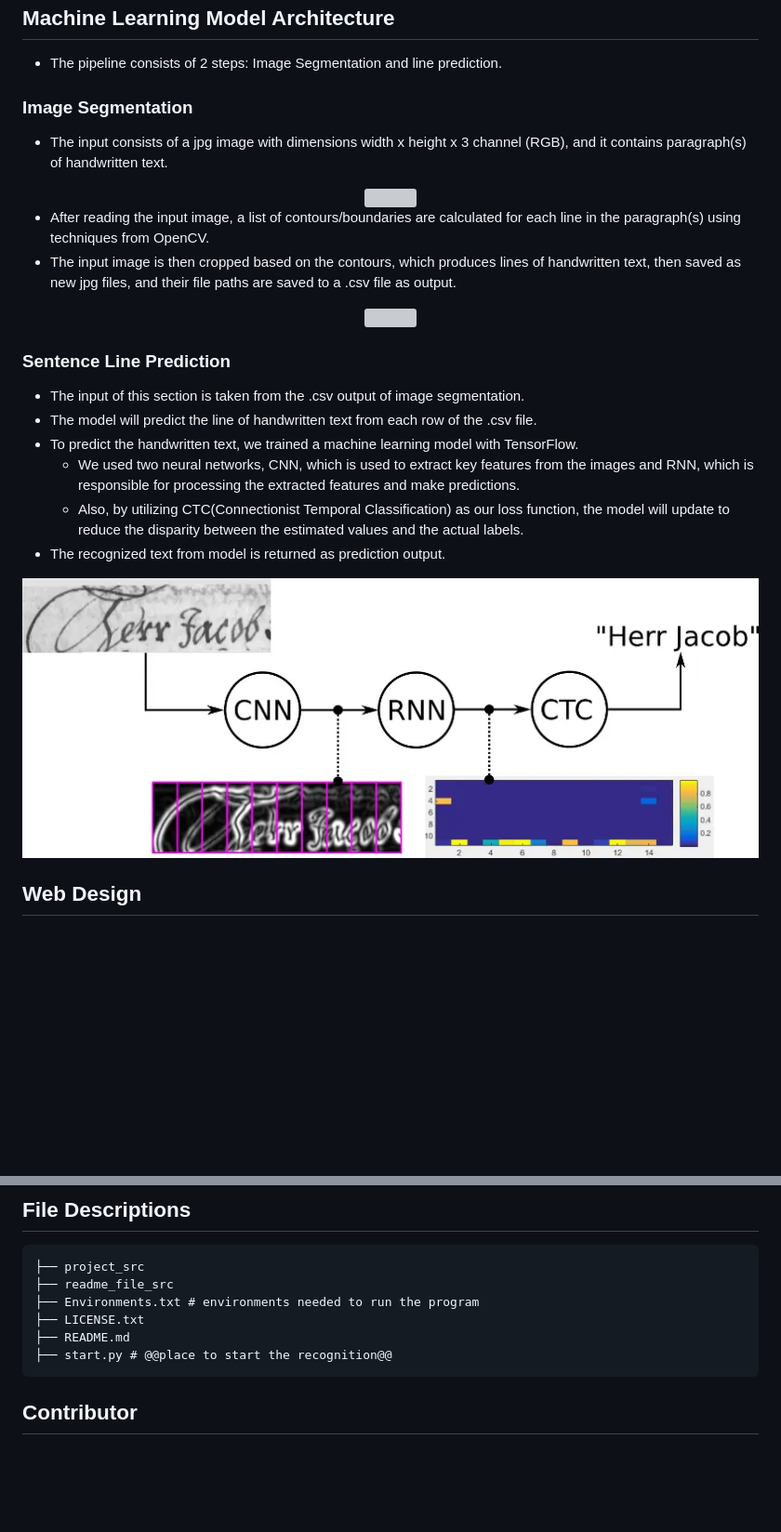
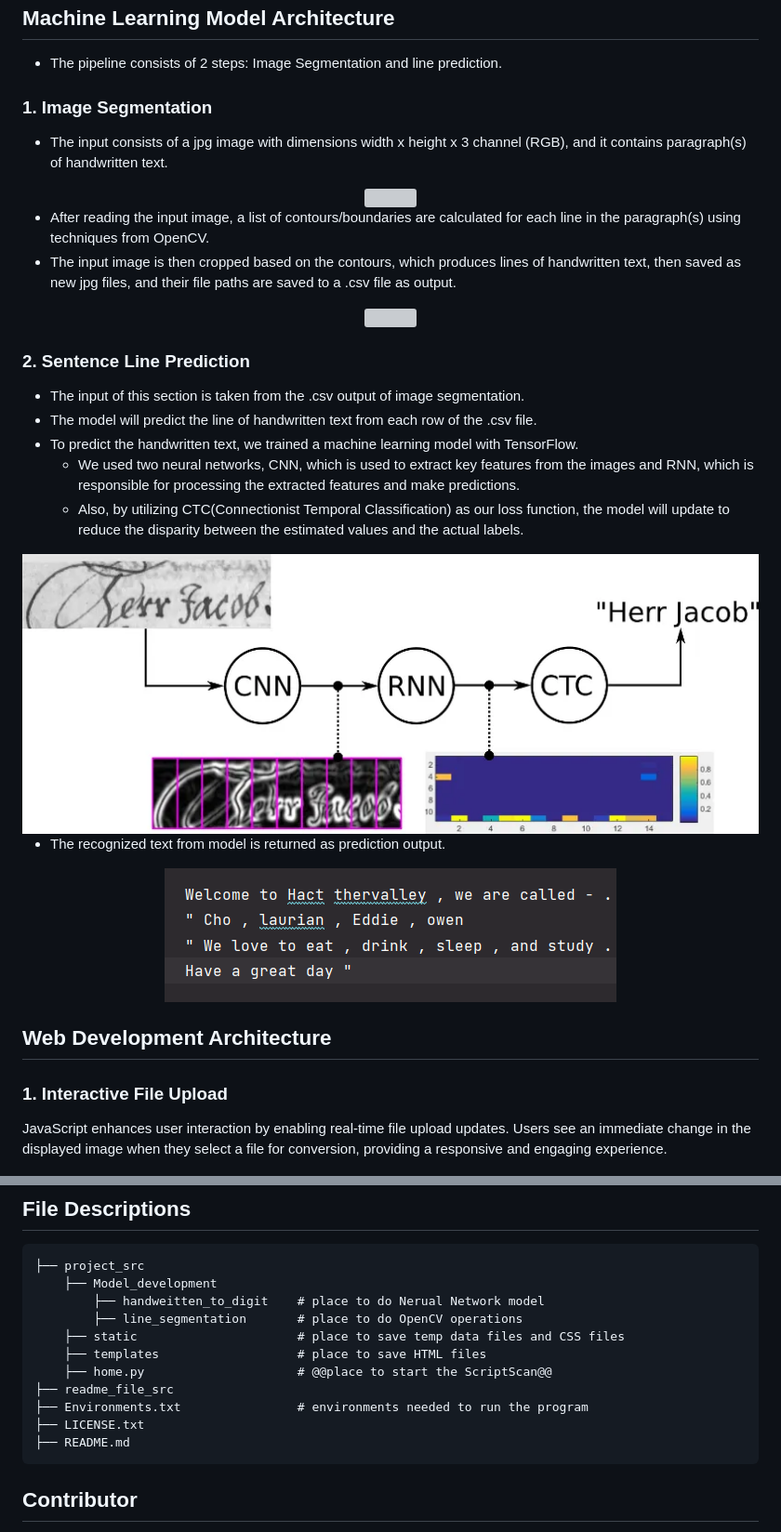
Before and after one commit to ShenzheZhu/QuickScan-Handwritten-Paragraph-Recognition, a Markdown page: README.md, 2 parts joined by grey strips. Shown: that part at 93% size. Rendered like a GitHub page; pictures changed too: readme_file_src/output.png (added); blank space fills up the shorter version; grey boxes are pictures that could not be loaded.

````diff
--- a/README.md
+++ b/README.md
@@ -28,7 +40,7 @@ Enjoy the seamless experience of converting handwritten text to digital effortle
 
 ## Machine Learning Model Architecture
 - The pipeline consists of 2 steps: Image Segmentation and line prediction.
-### Image Segmentation
+### 1. Image Segmentation
 - The input consists of a jpg image with dimensions width x height x 3 channel (RGB), and it contains paragraph(s) of handwritten text.
 <div align=center>
 <img src="readme_file_src\original_photo.png">
@@ -42,21 +54,27 @@ Enjoy the seamless experience of converting handwritten text to digital effortle
 <img src="readme_file_src\opencv_rectangle.png">
 </div>
 
-### Sentence Line Prediction
+### 2. Sentence Line Prediction
 - The input of this section is taken from the .csv output of image segmentation.
 - The model will predict the line of handwritten text from each row of the .csv file.
 - To predict the handwritten text, we trained a machine learning model with TensorFlow.
   - We used two neural networks, CNN, which is used to extract key features from the images and RNN, which is responsible for processing the extracted features and make predictions.
   - Also, by utilizing CTC(Connectionist Temporal Classification) as our loss function, the model will update to reduce the disparity between the estimated values and the actual labels.
-- The recognized text from model is returned as prediction output.
-
-
-
 <div align=center>
 <img src="readme_file_src/CNN_LSTM.png">
 </div>
 
-## Web Design
+- The recognized text from model is returned as prediction output.
+<div align=center>
+<img src="readme_file_src/output.png">
+</div>
+
+
+## Web Development Architecture
+### 1. Interactive File Upload
+JavaScript enhances user interaction by enabling real-time file upload updates.
+Users see an immediate change in the displayed image when they select a file for conversion,
+providing a responsive and engaging experience.
 
 <div align=center>
 <img src="readme_file_src/page_view.png">
@@ -96,11 +122,16 @@ python project_src/home.py
 ## File Descriptions
 ```
 ├── project_src
+    ├── Model_development
+        ├── handweitten_to_digit    # place to do Nerual Network model
+        ├── line_segmentation       # place to do OpenCV operations
+    ├── static                      # place to save temp data files and CSS files
+    ├── templates                   # place to save HTML files
+    ├── home.py                     # @@place to start the ScriptScan@@
 ├── readme_file_src
-├── Environments.txt # environments needed to run the program
+├── Environments.txt                # environments needed to run the program
 ├── LICENSE.txt
 ├── README.md
-├── start.py # @@place to start the recognition@@
 ```
 
 ## Contributor
````
Also changed, not shown: other parts of README.md (+23 -3 lines), readme_file_src/page_view.png, 2 other files.
